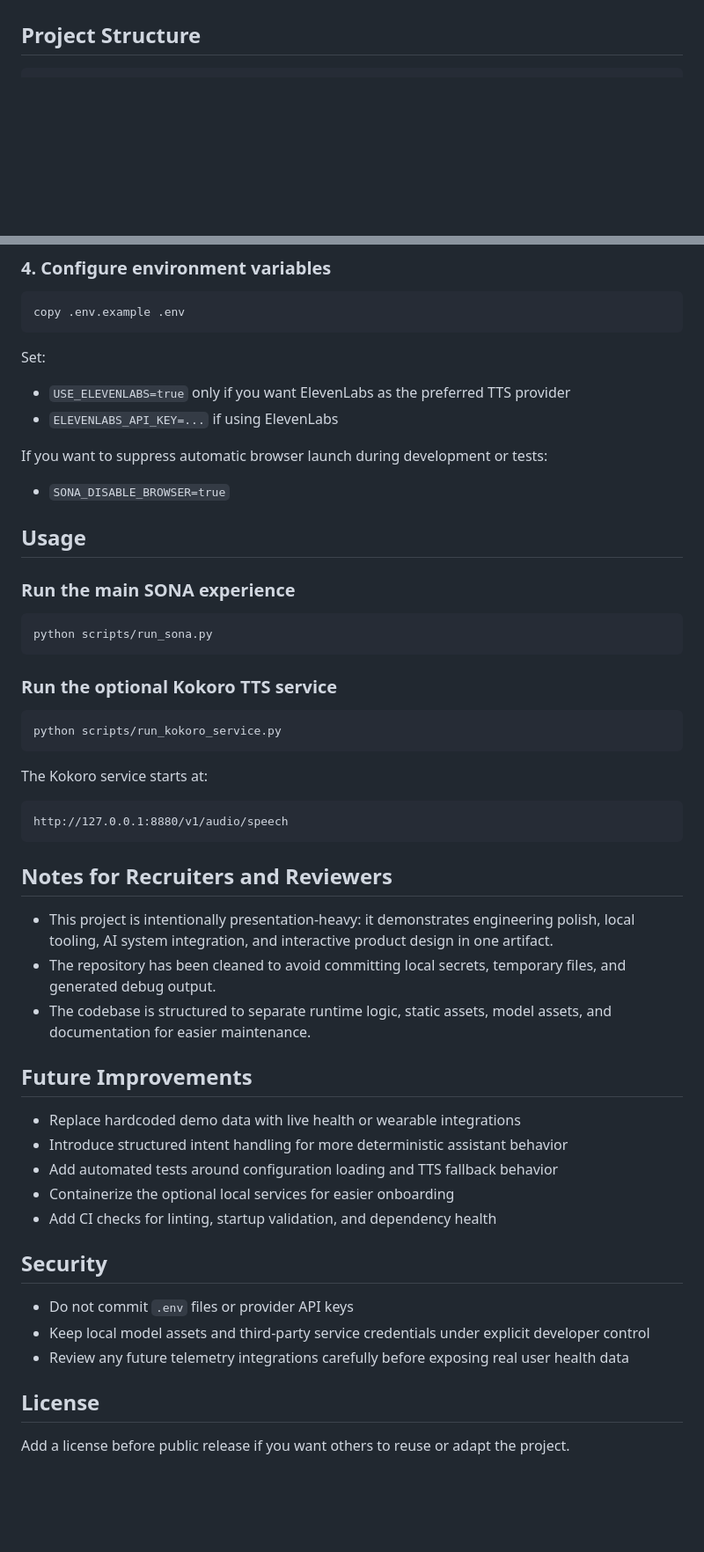
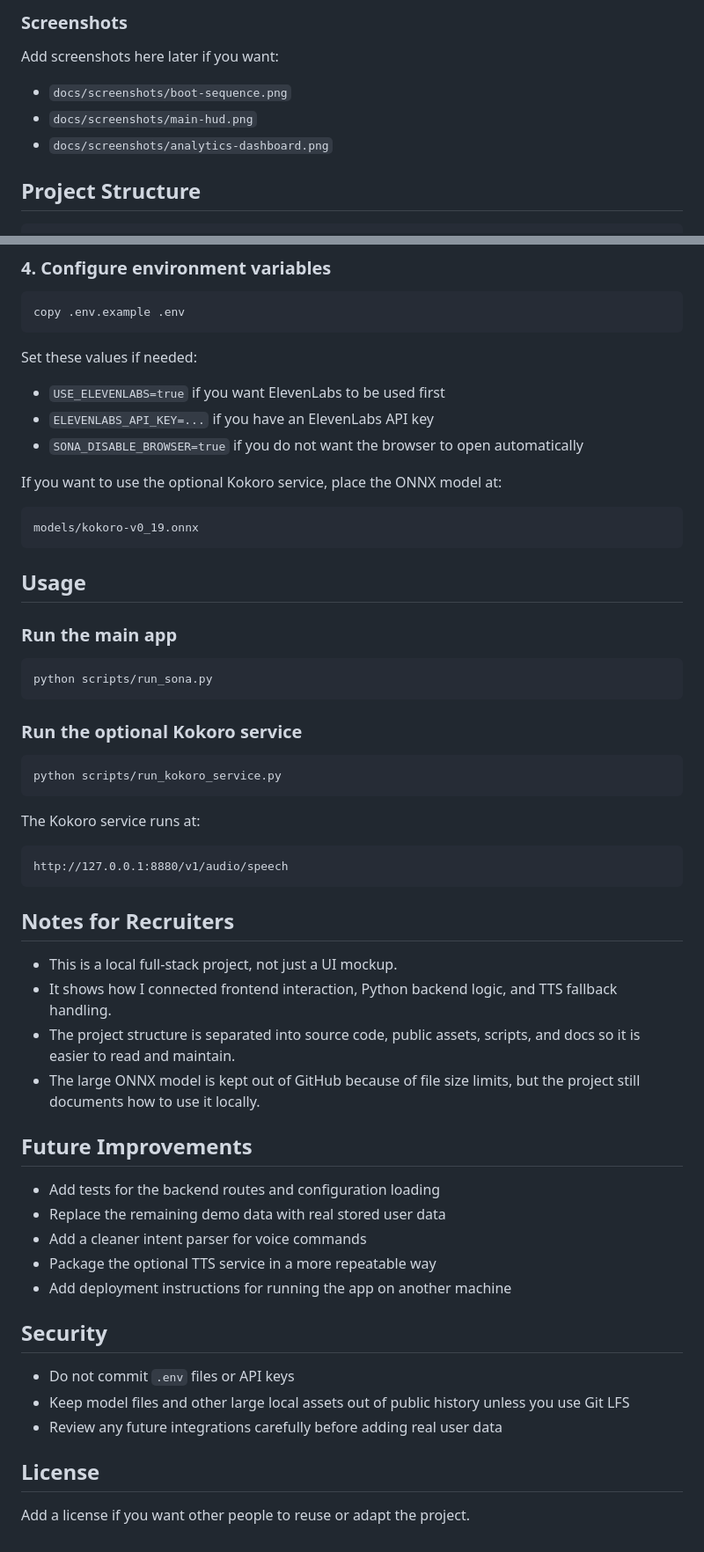
Before and after one commit to hamza-dev17/sona-ai-assistant, a Markdown page: README.md, 2 parts joined by grey strips. Shown at 88% size. Drawn GitHub-style; blank space fills up the shorter version.

````diff
--- a/README.md
+++ b/README.md
@@ -60,3 +62,10 @@ The Kokoro ONNX model is intentionally kept out of the GitHub repository because
+### Screenshots
+
+Add screenshots here later if you want:
+
+- `docs/screenshots/boot-sequence.png`
+- `docs/screenshots/main-hud.png`
+- `docs/screenshots/analytics-dashboard.png`
 
 ## Project Structure
 
@@ -150,55 +140,59 @@ pip install -r requirements.txt
 copy .env.example .env
 ```
 
-Set:
+Set these values if needed:
 
-- `USE_ELEVENLABS=true` only if you want ElevenLabs as the preferred TTS provider
-- `ELEVENLABS_API_KEY=...` if using ElevenLabs
+- `USE_ELEVENLABS=true` if you want ElevenLabs to be used first
+- `ELEVENLABS_API_KEY=...` if you have an ElevenLabs API key
+- `SONA_DISABLE_BROWSER=true` if you do not want the browser to open automatically
 
-If you want to suppress automatic browser launch during development or tests:
+If you want to use the optional Kokoro service, place the ONNX model at:
 
-- `SONA_DISABLE_BROWSER=true`
+```text
+models/kokoro-v0_19.onnx
+```
 
 ## Usage
 
-### Run the main SONA experience
+### Run the main app
 
 ```bash
 python scripts/run_sona.py
 ```
 
-### Run the optional Kokoro TTS service
+### Run the optional Kokoro service
 
 ```bash
 python scripts/run_kokoro_service.py
 ```
 
-The Kokoro service starts at:
+The Kokoro service runs at:
 
 ```text
 http://127.0.0.1:8880/v1/audio/speech
 ```
 
-## Notes for Recruiters and Reviewers
+## Notes for Recruiters
 
-- This project is intentionally presentation-heavy: it demonstrates engineering polish, local tooling, AI system integration, and interactive product design in one artifact.
-- The repository has been cleaned to avoid committing local secrets, temporary files, and generated debug output.
-- The codebase is structured to separate runtime logic, static assets, model assets, and documentation for easier maintenance.
+- This is a local full-stack project, not just a UI mockup.
+- It shows how I connected frontend interaction, Python backend logic, and TTS fallback handling.
+- The project structure is separated into source code, public assets, scripts, and docs so it is easier to read and maintain.
+- The large ONNX model is kept out of GitHub because of file size limits, but the project still documents how to use it locally.
 
 ## Future Improvements
 
-- Replace hardcoded demo data with live health or wearable integrations
-- Introduce structured intent handling for more deterministic assistant behavior
-- Add automated tests around configuration loading and TTS fallback behavior
-- Containerize the optional local services for easier onboarding
-- Add CI checks for linting, startup validation, and dependency health
+- Add tests for the backend routes and configuration loading
+- Replace the remaining demo data with real stored user data
+- Add a cleaner intent parser for voice commands
+- Package the optional TTS service in a more repeatable way
+- Add deployment instructions for running the app on another machine
 
 ## Security
 
-- Do not commit `.env` files or provider API keys
-- Keep local model assets and third-party service credentials under explicit developer control
-- Review any future telemetry integrations carefully before exposing real user health data
+- Do not commit `.env` files or API keys
+- Keep model files and other large local assets out of public history unless you use Git LFS
+- Review any future integrations carefully before adding real user data
 
 ## License
 
-Add a license before public release if you want others to reuse or adapt the project.
+Add a license if you want other people to reuse or adapt the project.
````
Also changed, not shown: other parts of README.md (+45 -62 lines).
